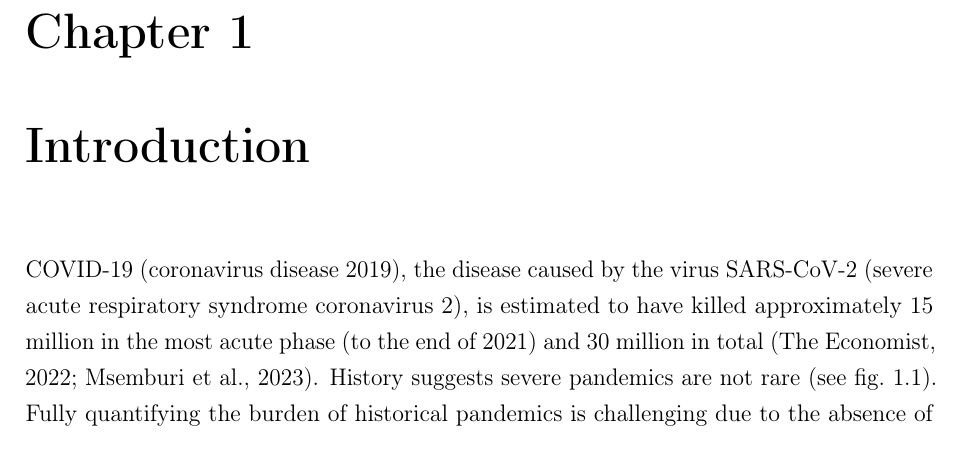
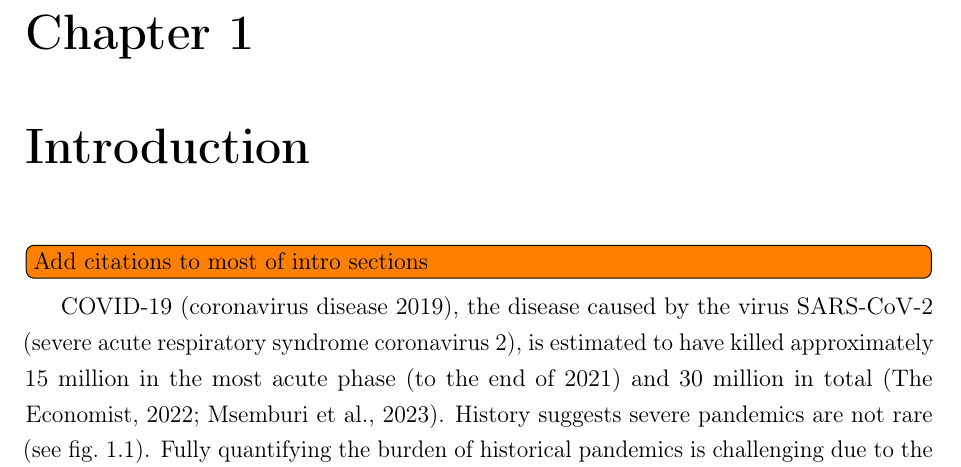
Before and after one commit to joshuablake/thesis, a LaTeX thesis (introduction.tex): part of page 1 of 19, cut so that both start at the same text. Compiled offline with pdfLaTeX.

Commit message:
add to do for citations

```diff
--- a/introduction.tex
+++ b/introduction.tex
@@ -3,6 +3,8 @@
 \begin{document}
 
 \chapter{Introduction} \label{intro}
+
+\todo[inline]{Add citations to most of intro sections}
 
 COVID-19 (coronavirus disease 2019), the disease caused by the virus SARS-CoV-2 (severe acute respiratory syndrome coronavirus 2), is estimated to have killed approximately 15 million in the most acute phase (to the end of 2021) and 30 million in total~\autocite{whoCOVIDExcess,economistCOVIDExcess}.
 History suggests severe pandemics are not rare (see \cref{intro:fig:pandemic-timeline}).
```
Also changed, not shown: introduction.tex (1 more changed lines).
